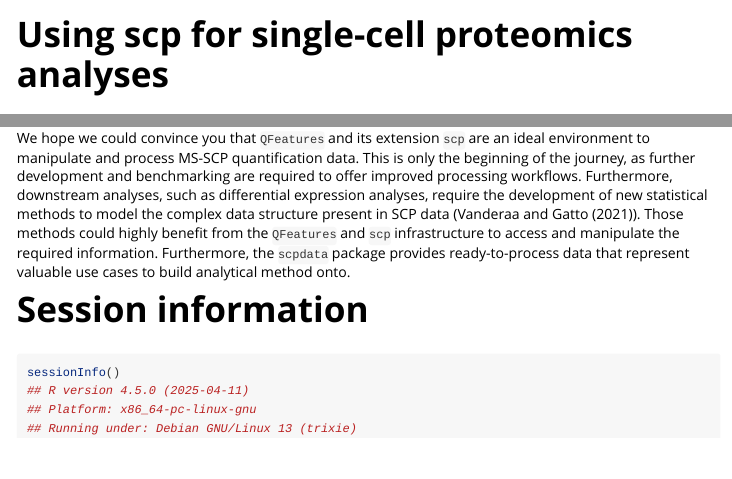
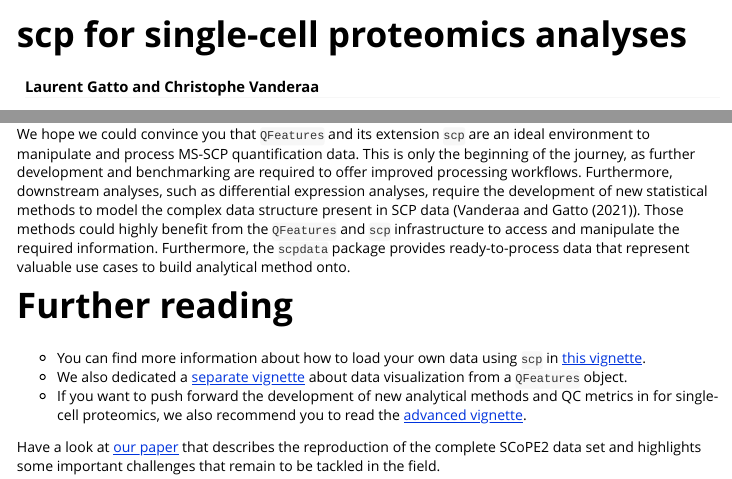
Before and after one commit to lgatto/QFeaturesScpWorkshop2021, an R Markdown document (vignettes/v02-scp.Rmd): the page in a window 1100 px wide, from its top, and a second part further down, joined at a grey line. Rendered offline with R 4.5, knitr and Pandoc, with nearby package versions; some code elsewhere in the file could not run offline; long lines of code are wrapped.

Commit message:
added further reading section

````diff
--- a/vignettes/v02-scp.Rmd
+++ b/vignettes/v02-scp.Rmd
@@ -1,9 +1,9 @@
 ---
-title: "Using scp for single-cell proteomics analyses"
+title: "scp for single-cell proteomics analyses"
 author: "Laurent Gatto and Christophe Vanderaa"
 output: rmarkdown::html_vignette
 vignette: >
-  %\VignetteIndexEntry{The scp package}
+  %\VignetteIndexEntry{scp for single-cell proteomics analyses}
   %\VignetteEngine{knitr::rmarkdown}
   %\VignetteEncoding{UTF-8}
 bibliography: refs.bib
@@ -1247,6 +1247,24 @@ and manipulate the required information. Furthermore, the `scpdata`
 package provides ready-to-process data that represent valuable use cases
 to build analytical method onto.
 
+# Further reading
+
+- You can find more information about how to load your own data using
+  `scp` in
+  [this vignette](https://uclouvain-cbio.github.io/scp/articles/read_scp.html).
+- We also dedicated a
+  [separate vignette](https://rformassspectrometry.github.io/QFeatures/articles/Visualization.html)
+  about data visualization from a `QFeatures` object.
+- If you want to push forward the development of new analytical
+  methods and QC metrics in for single-cell proteomics, we also
+  recommend you to read the
+  [advanced vignette](https://uclouvain-cbio.github.io/scp/articles/advanced.html).
+
+Have a look at [our paper](http://dx.doi.org/10.1101/2021.04.12.439408)
+that describes the reproduction of the complete SCoPE2 data set and
+highlights some important challenges that remain to be tackled in the
+field.
+
 # Session information {-}
 
 ```{r si}
````
Also changed, not shown: vignettes/v01-QFeatures.Rmd (+2 -1 lines).
